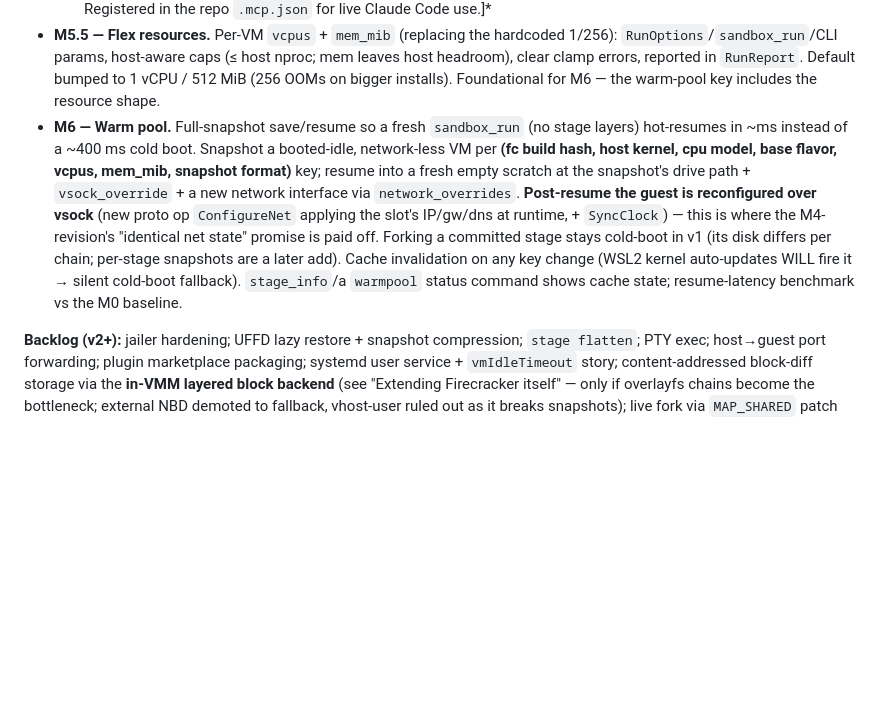
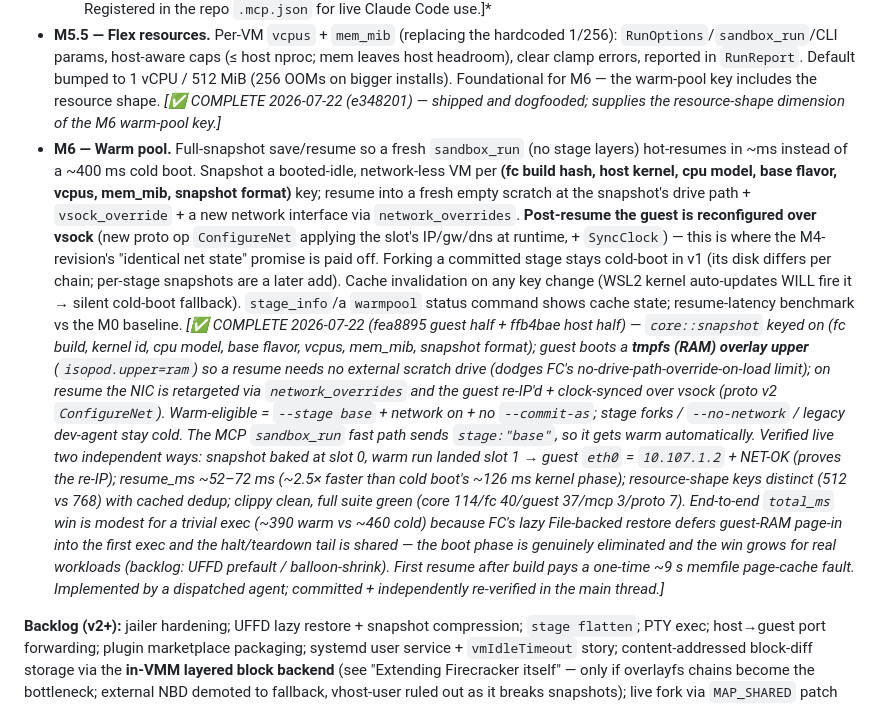
Before and after one commit to me1iissa/isopod, a Markdown page: PLAN.md, the part around the change. GitHub-like rendering; blank space fills up the shorter version.

```diff
--- a/PLAN.md
+++ b/PLAN.md
@@ -345,6 +345,8 @@ always in `~/.isopod`, never under plugin root (GC'd on update).
   `RunOptions`/`sandbox_run`/CLI params, host-aware caps (≤ host nproc; mem leaves host headroom),
   clear clamp errors, reported in `RunReport`. Default bumped to 1 vCPU / 512 MiB (256 OOMs on
   bigger installs). Foundational for M6 — the warm-pool key includes the resource shape.
+  *[✅ COMPLETE 2026-07-22 (e348201) — shipped and dogfooded; supplies the resource-shape
+  dimension of the M6 warm-pool key.]*
 - **M6 — Warm pool.** Full-snapshot save/resume so a fresh `sandbox_run` (no stage layers)
   hot-resumes in ~ms instead of a ~400 ms cold boot. Snapshot a booted-idle, network-less VM per
   **(fc build hash, host kernel, cpu model, base flavor, vcpus, mem_mib, snapshot format)** key;
@@ -356,6 +358,23 @@ always in `~/.isopod`, never under plugin root (GC'd on update).
   Cache invalidation on any key change (WSL2 kernel auto-updates WILL fire it → silent cold-boot
   fallback). `stage_info`/a `warmpool` status command shows cache state; resume-latency benchmark
   vs the M0 baseline.
+  *[✅ COMPLETE 2026-07-22 (fea8895 guest half + ffb4bae host half) — `core::snapshot` keyed on
+  (fc build, kernel id, cpu model, base flavor, vcpus, mem_mib, snapshot format); guest boots a
+  **tmpfs (RAM) overlay upper** (`isopod.upper=ram`) so a resume needs no external scratch drive
+  (dodges FC's no-drive-path-override-on-load limit); on resume the NIC is retargeted via
+  `network_overrides` and the guest re-IP'd + clock-synced over vsock (proto v2 `ConfigureNet`).
+  Warm-eligible = `--stage base` + network on + no `--commit-as`; stage forks / `--no-network` /
+  legacy dev-agent stay cold. The MCP `sandbox_run` fast path sends `stage:"base"`, so it gets
+  warm automatically. Verified live two independent ways: snapshot baked at slot 0, warm run
+  landed slot 1 → guest `eth0` = `10.107.1.2` + NET-OK (proves the re-IP); resume_ms ~52–72 ms
+  (~2.5× faster than cold boot's ~126 ms kernel phase); resource-shape keys distinct (512 vs 768)
+  with cached dedup; clippy clean, full suite green (core 114/fc 40/guest 37/mcp 3/proto 7).
+  End-to-end `total_ms` win is modest for a trivial exec (~390 warm vs ~460 cold) because FC's
+  lazy File-backed restore defers guest-RAM page-in into the first exec and the halt/teardown
+  tail is shared — the boot phase is genuinely eliminated and the win grows for real workloads
+  (backlog: UFFD prefault / balloon-shrink). First resume after build pays a one-time ~9 s
+  memfile page-cache fault. Implemented by a dispatched agent; committed + independently
+  re-verified in the main thread.]*
 
 **Backlog (v2+):** jailer hardening; UFFD lazy restore + snapshot compression; `stage flatten`;
 PTY exec; host→guest port forwarding; plugin marketplace packaging; systemd user service +
```
Also changed, not shown: docs/dogfood-findings.md (+47 -0 lines).
